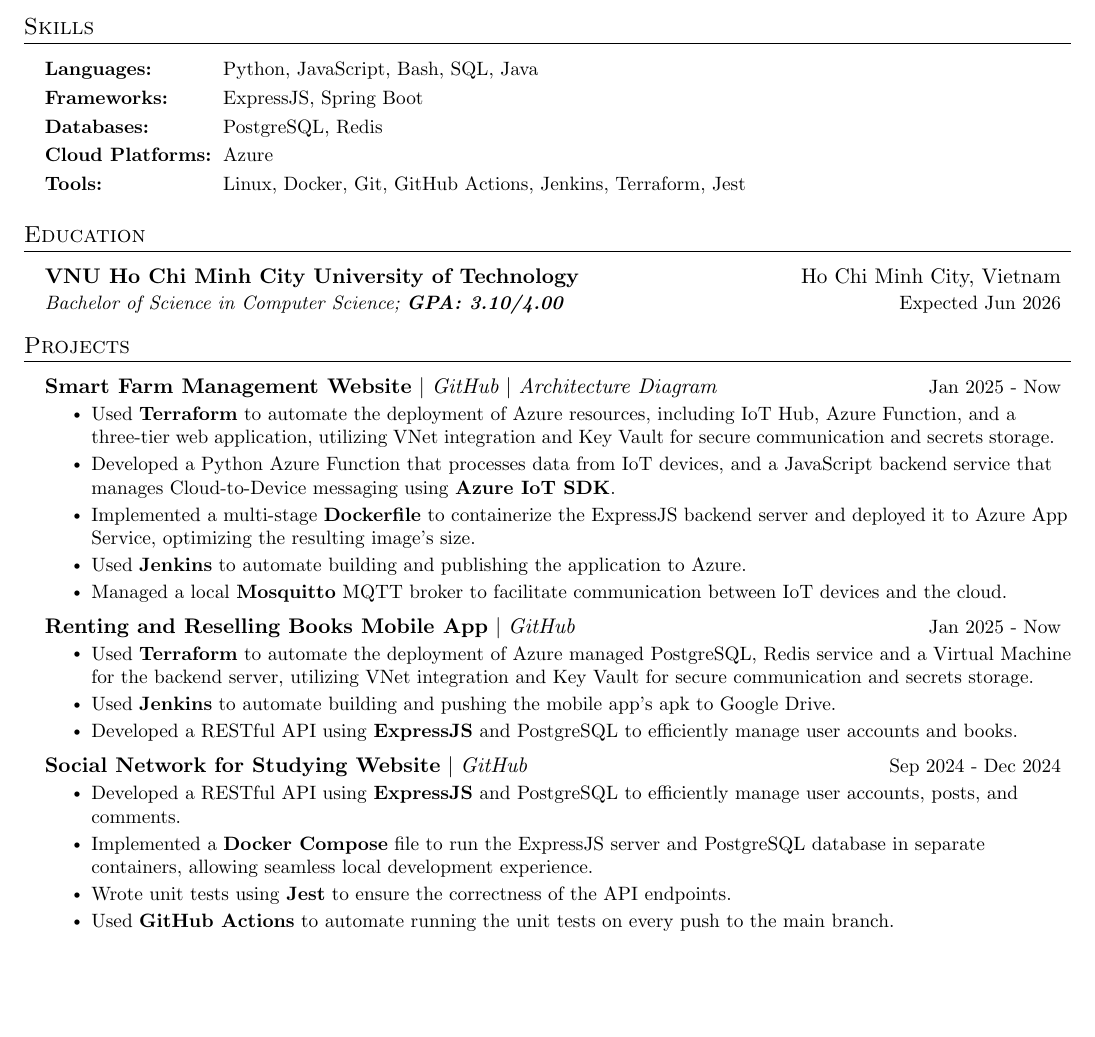
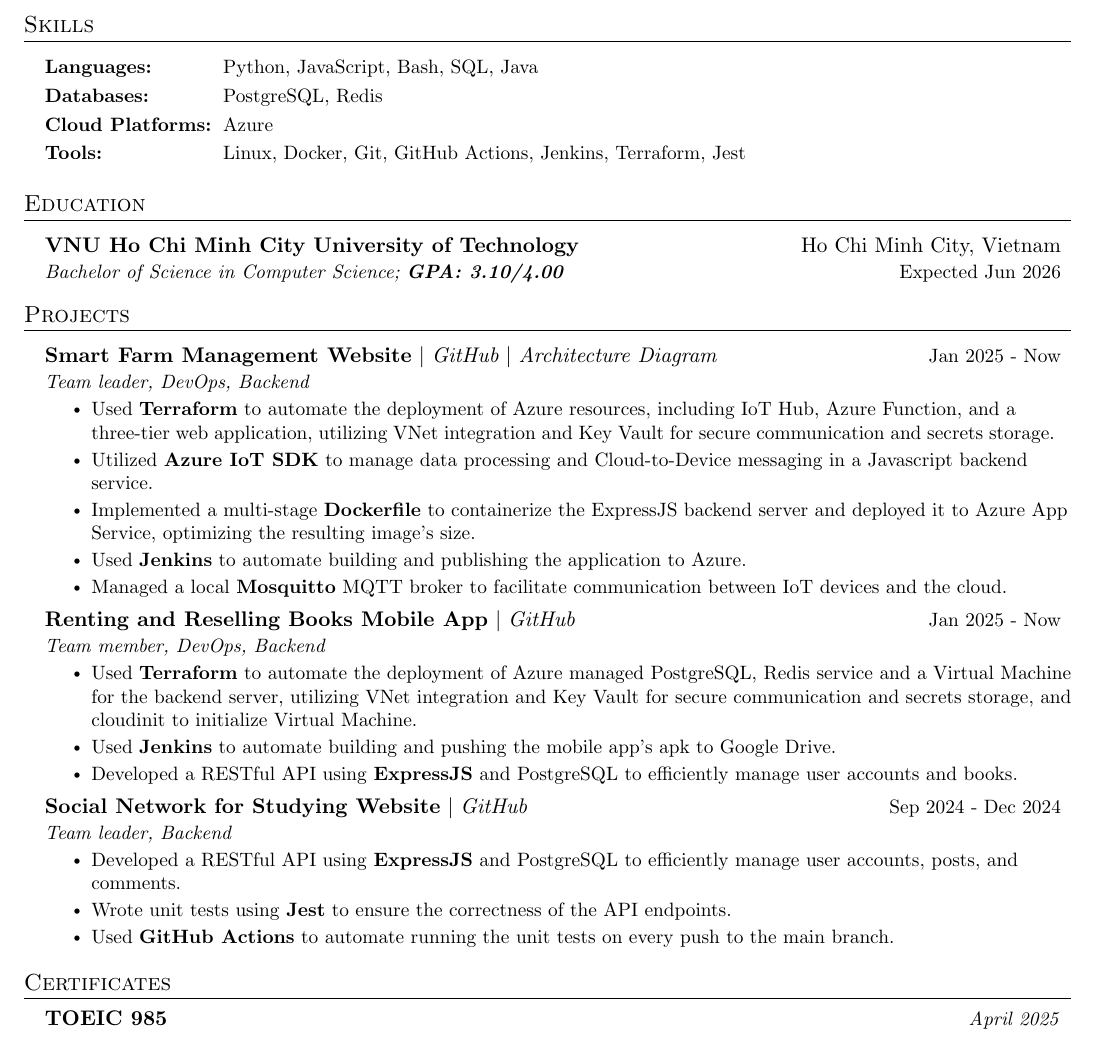
Before and after one commit to kng1259/kng1259-CV, a LaTeX document (main.tex): part of the page, cut so that both start at the same text, the shorter picture padded with empty space. Compiled offline with pdfLaTeX.

Commit message:
add cert

```diff
--- a/main.tex
+++ b/main.tex
@@ -98,10 +98,11 @@
 }
 
 
-\newcommand{\resumeProjectHeading}[2]{
+\newcommand{\resumeProjectHeading}[4]{
     \vspace{-2pt}\item
     \begin{tabular*}{0.97\textwidth}{l@{\extracolsep{\fill}}r}
       #1 & \small#2 \\
+      \textit{\small#3} & \small #4 \\
     \end{tabular*}\vspace{-7pt}
 }
 
@@ -157,7 +158,7 @@
     \small{\item{
       \begin{tabular}{@{} l@{\hspace{6pt}}l @{}}
         \textbf{Languages:} & Python, JavaScript, Bash, SQL, Java \\[3pt]
-        \textbf{Frameworks:} & ExpressJS, Spring Boot \\[3pt]
+        % \textbf{Frameworks:} & ExpressJS, Spring Boot \\[3pt]
         \textbf{Databases:} & PostgreSQL, Redis \\[3pt]
         \textbf{Cloud Platforms:} & Azure \\[3pt]
         \textbf{Tools:} & Linux, Docker, Git, GitHub Actions, Jenkins, Terraform, Jest
@@ -220,9 +221,10 @@
 
       \resumeProjectHeading
         {\textbf{Smart Farm Management Website} $|$ \emph{\href{https://github.com/kng1259/IOT-project}{GitHub}} $|$ \emph{\href{https://drive.google.com/file/d/1wfQdTQRRYYFzMYMofCk8vZTn4HJppBqs/view?usp=sharing}{Architecture Diagram}}}{Jan 2025 - Now}
+        {Team leader, DevOps, Backend}{}
           \resumeItemListStart
             \resumeItem{Used \textbf{Terraform} to automate the deployment of Azure resources, including IoT Hub, Azure Function, and a three-tier web application, utilizing VNet integration and Key Vault for secure communication and secrets storage.}
-            \resumeItem{Developed a Python Azure Function that processes data from IoT devices, and a JavaScript backend service that manages Cloud-to-Device messaging using \textbf{Azure IoT SDK}.}
+            \resumeItem{Utilized \textbf{Azure IoT SDK} to manage data processing and Cloud-to-Device messaging in a Javascript backend service.}
             \resumeItem{Implemented a multi-stage \textbf{Dockerfile} to containerize the ExpressJS backend server and deployed it to Azure App Service, optimizing the resulting image's size.}
             \resumeItem{Used \textbf{Jenkins} to automate building and publishing the application to Azure.}
             \resumeItem{Managed a local \textbf{Mosquitto} MQTT broker to facilitate communication between IoT devices and the cloud.}
@@ -230,34 +232,42 @@
 
       \resumeProjectHeading
         {\textbf{Renting and Reselling Books Mobile App} $|$ \emph{\href{https://github.com/btram11/Mobile-242}{GitHub}}}{Jan 2025 - Now}
+        {Team member, DevOps, Backend}{}
           \resumeItemListStart
-            \resumeItem{Used \textbf{Terraform} to automate the deployment of Azure managed PostgreSQL, Redis service and a Virtual Machine for the backend server, utilizing VNet integration and Key Vault for secure communication and secrets storage.}
+            \resumeItem{Used \textbf{Terraform} to automate the deployment of Azure managed PostgreSQL, Redis service and a Virtual Machine for the backend server, utilizing VNet integration and Key Vault for secure communication and secrets storage, and cloudinit to initialize Virtual Machine.}
             \resumeItem{Used \textbf{Jenkins} to automate building and pushing the mobile app's apk to Google Drive.}
             \resumeItem{Developed a {RESTful API} using \textbf{ExpressJS} and PostgreSQL to efficiently manage user accounts and books.}
           \resumeItemListEnd
 
       \resumeProjectHeading
         {\textbf{Social Network for Studying Website} $|$ \emph{\href{https://github.com/NguyenVu04/Do_An}{GitHub}}}{Sep 2024 - Dec 2024}
+        {Team leader, Backend}{}
           \resumeItemListStart
             \resumeItem{Developed a {RESTful API} using \textbf{ExpressJS} and PostgreSQL to efficiently manage user accounts, posts, and comments.}
-            \resumeItem{Implemented a \textbf{Docker Compose} file to run the ExpressJS server and PostgreSQL database in separate containers, allowing seamless local development experience.}
             \resumeItem{Wrote unit tests using \textbf{Jest} to ensure the correctness of the API endpoints.}
             \resumeItem{Used \textbf{GitHub Actions} to automate running the unit tests on every push to the main branch.}
           \resumeItemListEnd
 
+      % \resumeProjectHeading
+      %   {\textbf{Local Kubernetes Cluster} $|$ \emph{\href{https://github.com/kng1259/talos-libvirt-k8s-cluster}{GitHub}}}{April 2025 - Now}
+      %   {Solo project}{}
+      %     \resumeItemListStart
+      %       \resumeItem{Managed a virtualized multi-node Kubernetes cluster using \textbf{Talos Linux} and \textbf{Vagrant} on a physical host machine}
+      %       \resumeItem{Set up \textbf{Longhorn} for distributed storage, \textbf{Prometheus} for metrics and \textbf{Grafana} for visualization}
+      %     \resumeItemListEnd
     \resumeSubHeadingListEnd
 
 
 
 %----------- CERTIFICATES -----------
 
-% \section{Certificates}
-  % \resumeSubHeadingListStart
+\section{Certificates}
+  \resumeSubHeadingListStart
 
-    % \resumeOrganizationHeading
-      % {Procter \& Gamble VIA Certificate Program}{Feb 2022}{Project Management and Personal Productivity}
+    \resumeOrganizationHeading
+      {TOEIC 985}{April 2025}{}
 
-  % \resumeSubHeadingListEnd
+  \resumeSubHeadingListEnd
 
 
 
```
Also changed, not shown: main.pdf, 1 other file.
